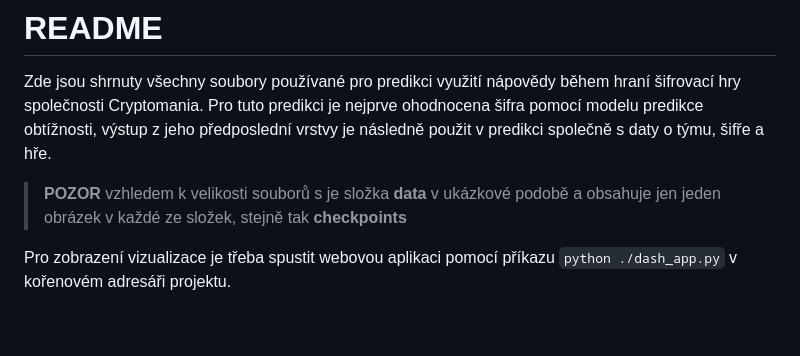
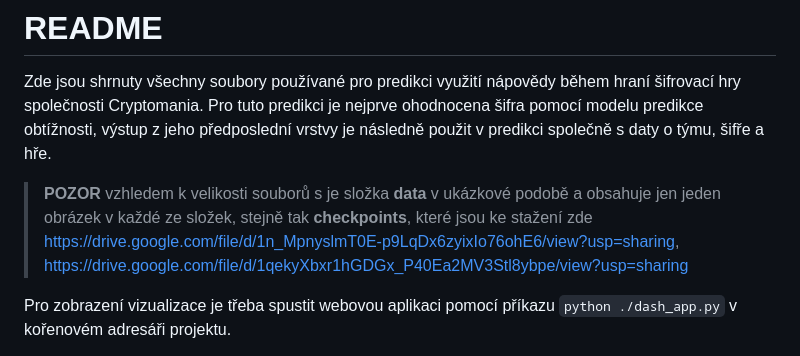
Before and after one commit to eliasbar1/diplomka, a Markdown page: README.md, the part around the change. Drawn GitHub-style; blank space fills up the shorter version.

```diff
--- a/README.md
+++ b/README.md
@@ -2,7 +2,7 @@
 
 Zde jsou shrnuty všechny soubory používané pro predikci využití nápovědy během hraní šifrovací hry společnosti Cryptomania. Pro tuto predikci je nejprve ohodnocena šifra pomocí modelu predikce obtížnosti, výstup z jeho předposlední vrstvy je následně použit v predikci společně s daty o týmu, šifře a hře.
 
-> **POZOR** vzhledem k velikosti souborů s je složka **data** v ukázkové podobě a obsahuje jen jeden obrázek v každé ze složek, stejně tak **checkpoints**
+> **POZOR** vzhledem k velikosti souborů s je složka **data** v ukázkové podobě a obsahuje jen jeden obrázek v každé ze složek, stejně tak **checkpoints**, které jsou ke stažení zde https://drive.google.com/file/d/1n_MpnyslmT0E-p9LqDx6zyixIo76ohE6/view?usp=sharing, https://drive.google.com/file/d/1qekyXbxr1hGDGx_P40Ea2MV3Stl8ybpe/view?usp=sharing
 
 Pro zobrazení vizualizace je třeba spustit webovou aplikaci pomocí příkazu `python ./dash_app.py` v kořenovém adresáři projektu.
 
```
